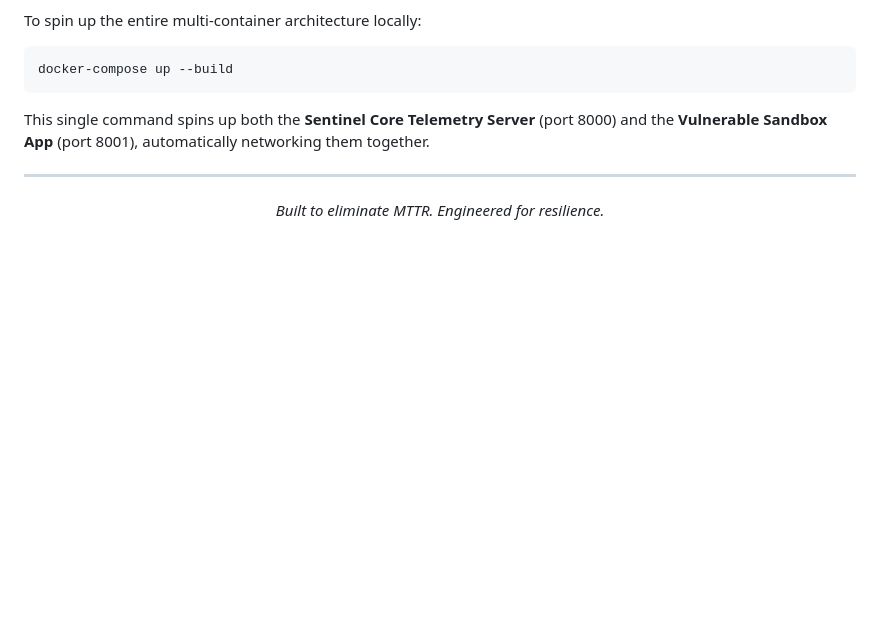
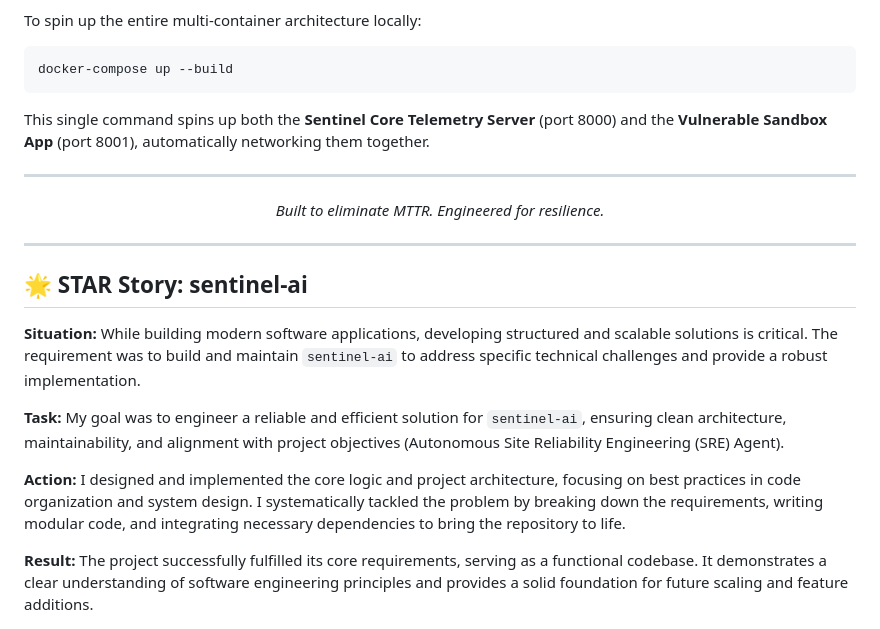
Before and after one commit to anshullakra007/sentinel-ai, a Markdown page: README.md, the part around the change. Drawn GitHub-style; blank space fills up the shorter version.

Commit message:
docs: Add STAR format story to README

```diff
--- a/README.md
+++ b/README.md
@@ -125,3 +125,19 @@ This single command spins up both the **Sentinel Core Telemetry Server** (port 8
 <div align="center">
 <i>Built to eliminate MTTR. Engineered for resilience.</i>
 </div>
+
+---
+
+## 🌟 STAR Story: sentinel-ai
+
+**Situation:**
+While building modern software applications, developing structured and scalable solutions is critical. The requirement was to build and maintain `sentinel-ai` to address specific technical challenges and provide a robust implementation.
+
+**Task:**
+My goal was to engineer a reliable and efficient solution for `sentinel-ai`, ensuring clean architecture, maintainability, and alignment with project objectives (Autonomous Site Reliability Engineering (SRE) Agent).
+
+**Action:**
+I designed and implemented the core logic and project architecture, focusing on best practices in code organization and system design. I systematically tackled the problem by breaking down the requirements, writing modular code, and integrating necessary dependencies to bring the repository to life.
+
+**Result:**
+The project successfully fulfilled its core requirements, serving as a functional codebase. It demonstrates a clear understanding of software engineering principles and provides a solid foundation for future scaling and feature additions.
```
